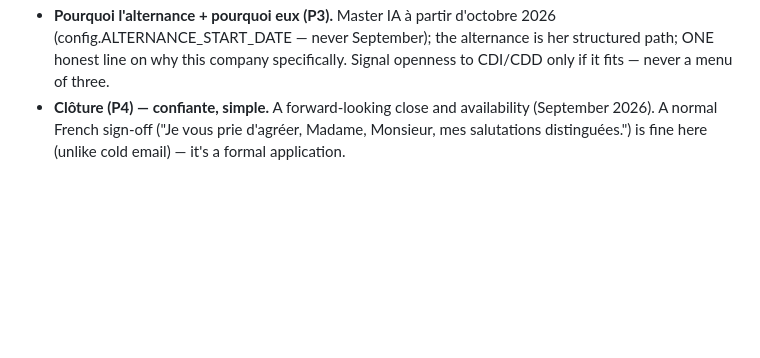
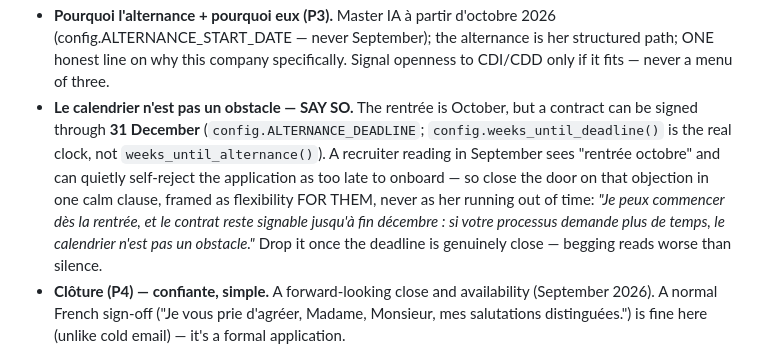
Before and after one commit to ZinebMEFTAH/stationf-outreach-agent, a Markdown page: .claude/commands/cover-letter.md, the part around the change. Drawn GitHub-style; blank space fills up the shorter version.

Commit message:
sync: refresh sanitized showcase 2026-09-16

```diff
--- a/.claude/commands/cover-letter.md
+++ b/.claude/commands/cover-letter.md
@@ -54,6 +54,14 @@ paragraphs, her voice: confident, specific, warm. Structure:
 - **Pourquoi l'alternance + pourquoi eux (P3).** Master IA à partir d'octobre 2026 (config.ALTERNANCE_START_DATE — never September); the alternance
   is her structured path; ONE honest line on why this company specifically. Signal openness to CDI/CDD
   only if it fits — never a menu of three.
+- **Le calendrier n'est pas un obstacle — SAY SO.** The rentrée is October, but a contract can be
+  signed through **31 December** (`config.ALTERNANCE_DEADLINE`; `config.weeks_until_deadline()` is
+  the real clock, not `weeks_until_alternance()`). A recruiter reading in September sees "rentrée
+  octobre" and can quietly self-reject the application as too late to onboard — so close the door on
+  that objection in one calm clause, framed as flexibility FOR THEM, never as her running out of
+  time: *"Je peux commencer dès la rentrée, et le contrat reste signable jusqu'à fin décembre : si
+  votre processus demande plus de temps, le calendrier n'est pas un obstacle."* Drop it once the
+  deadline is genuinely close — begging reads worse than silence.
 - **Clôture (P4) — confiante, simple.** A forward-looking close and availability (September 2026).
   A normal French sign-off ("Je vous prie d'agréer, Madame, Monsieur, mes salutations distinguées.")
   is fine here (unlike cold email) — it's a formal application.
```
